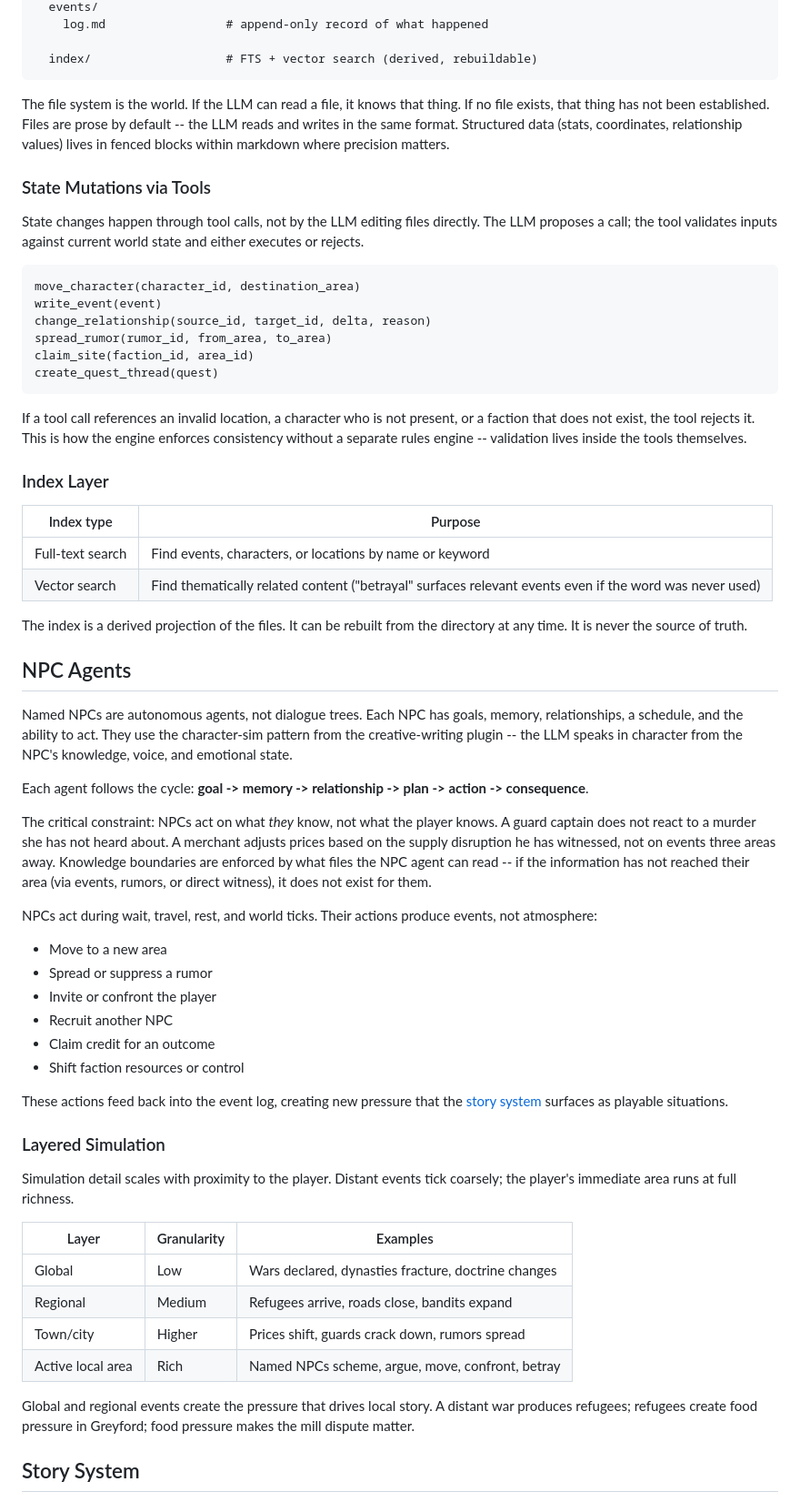
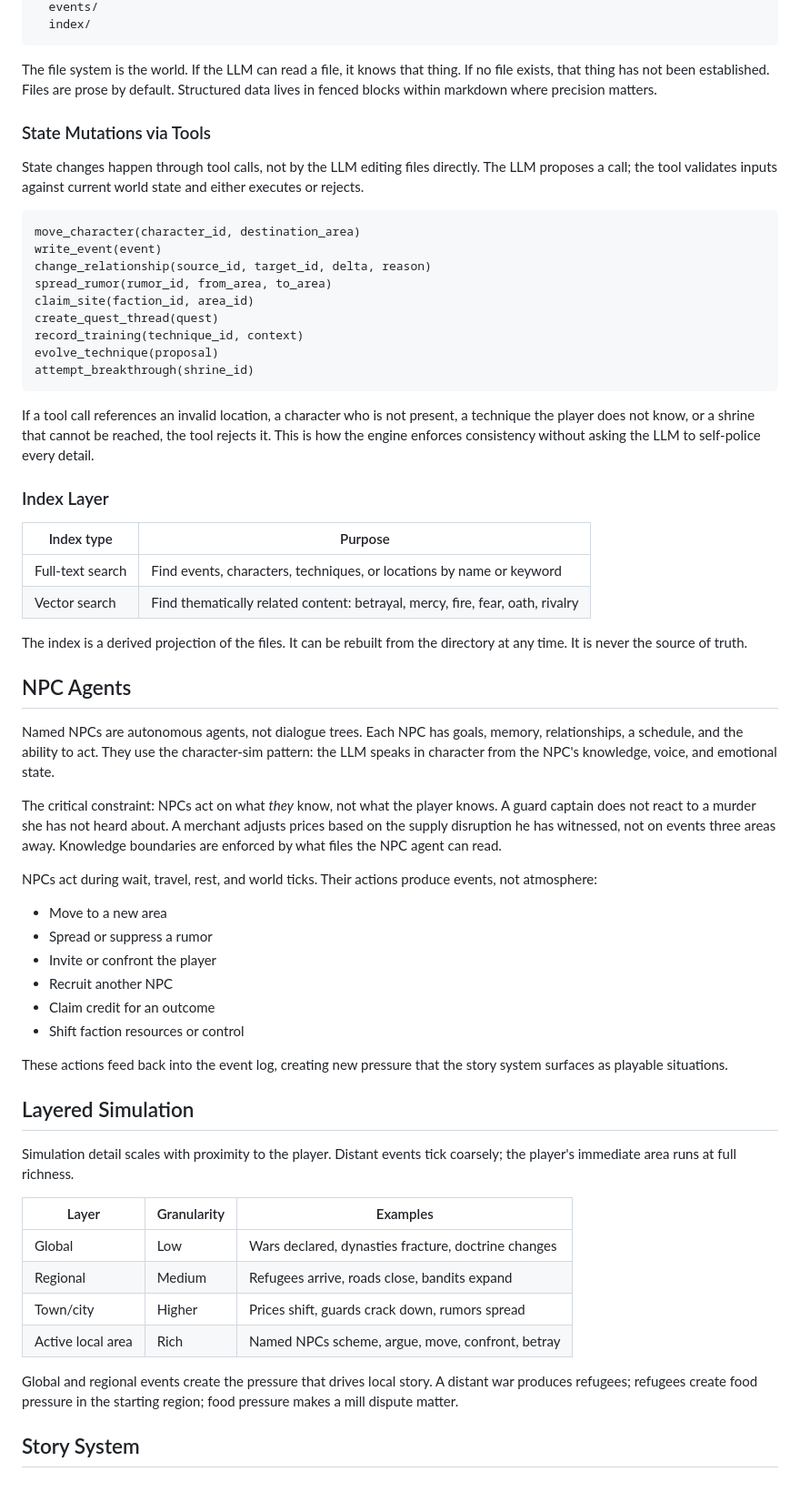
Before and after one commit to haowjy/living-rpg-public, a Markdown page: docs/pages/how-it-works.md, the part around one of its changes. Shown at 91% size. Drawn GitHub-style.

````diff
--- a/docs/pages/how-it-works.md
+++ b/docs/pages/how-it-works.md
@@ -79,42 +61,41 @@ world/
   events/
-    log.md                 # append-only record of what happened
-
-  index/                   # FTS + vector search (derived, rebuildable)
+  index/
 ```
 
-The file system is the world. If the LLM can read a file, it knows that thing. If no file exists, that thing has not been established. Files are prose by default -- the LLM reads and writes in the same format. Structured data (stats, coordinates, relationship values) lives in fenced blocks within markdown where precision matters.
+The file system is the world. If the LLM can read a file, it knows that thing. If no file exists, that thing has not been established. Files are prose by default. Structured data lives in fenced blocks within markdown where precision matters.
 
 ### State Mutations via Tools
 
 State changes happen through tool calls, not by the LLM editing files directly. The LLM proposes a call; the tool validates inputs against current world state and either executes or rejects.
 
-```
+```text
 move_character(character_id, destination_area)
 write_event(event)
 change_relationship(source_id, target_id, delta, reason)
 spread_rumor(rumor_id, from_area, to_area)
 claim_site(faction_id, area_id)
 create_quest_thread(quest)
+record_training(technique_id, context)
+evolve_technique(proposal)
+attempt_breakthrough(shrine_id)
 ```
 
-If a tool call references an invalid location, a character who is not present, or a faction that does not exist, the tool rejects it. This is how the engine enforces consistency without a separate rules engine -- validation lives inside the tools themselves.
+If a tool call references an invalid location, a character who is not present, a technique the player does not know, or a shrine that cannot be reached, the tool rejects it. This is how the engine enforces consistency without asking the LLM to self-police every detail.
 
 ### Index Layer
 
 | Index type | Purpose |
 |---|---|
-| Full-text search | Find events, characters, or locations by name or keyword |
-| Vector search | Find thematically related content ("betrayal" surfaces relevant events even if the word was never used) |
+| Full-text search | Find events, characters, techniques, or locations by name or keyword |
+| Vector search | Find thematically related content: betrayal, mercy, fire, fear, oath, rivalry |
 
 The index is a derived projection of the files. It can be rebuilt from the directory at any time. It is never the source of truth.
 
 ## NPC Agents
 
-Named NPCs are autonomous agents, not dialogue trees. Each NPC has goals, memory, relationships, a schedule, and the ability to act. They use the character-sim pattern from the creative-writing plugin -- the LLM speaks in character from the NPC's knowledge, voice, and emotional state.
+Named NPCs are autonomous agents, not dialogue trees. Each NPC has goals, memory, relationships, a schedule, and the ability to act. They use the character-sim pattern: the LLM speaks in character from the NPC's knowledge, voice, and emotional state.
 
-Each agent follows the cycle: **goal -> memory -> relationship -> plan -> action -> consequence**.
-
-The critical constraint: NPCs act on what *they* know, not what the player knows. A guard captain does not react to a murder she has not heard about. A merchant adjusts prices based on the supply disruption he has witnessed, not on events three areas away. Knowledge boundaries are enforced by what files the NPC agent can read -- if the information has not reached their area (via events, rumors, or direct witness), it does not exist for them.
+The critical constraint: NPCs act on what *they* know, not what the player knows. A guard captain does not react to a murder she has not heard about. A merchant adjusts prices based on the supply disruption he has witnessed, not on events three areas away. Knowledge boundaries are enforced by what files the NPC agent can read.
 
 NPCs act during wait, travel, rest, and world ticks. Their actions produce events, not atmosphere:
 
@@ -125,9 +106,9 @@ NPCs act during wait, travel, rest, and world ticks. Their actions produce event
 - Claim credit for an outcome
 - Shift faction resources or control
 
-These actions feed back into the event log, creating new pressure that the [story system](#story-system) surfaces as playable situations.
+These actions feed back into the event log, creating new pressure that the story system surfaces as playable situations.
 
-### Layered Simulation
+## Layered Simulation
 
 Simulation detail scales with proximity to the player. Distant events tick coarsely; the player's immediate area runs at full richness.
 
@@ -138,7 +119,7 @@ Simulation detail scales with proximity to the player. Distant events tick coars
 | Town/city | Higher | Prices shift, guards crack down, rumors spread |
 | Active local area | Rich | Named NPCs scheme, argue, move, confront, betray |
 
-Global and regional events create the pressure that drives local story. A distant war produces refugees; refugees create food pressure in Greyford; food pressure makes the mill dispute matter.
+Global and regional events create the pressure that drives local story. A distant war produces refugees; refugees create food pressure in the starting region; food pressure makes a mill dispute matter.
 
 ## Story System
 
````
Also changed, not shown: other parts of docs/pages/how-it-works.md (+21 -51 lines).
